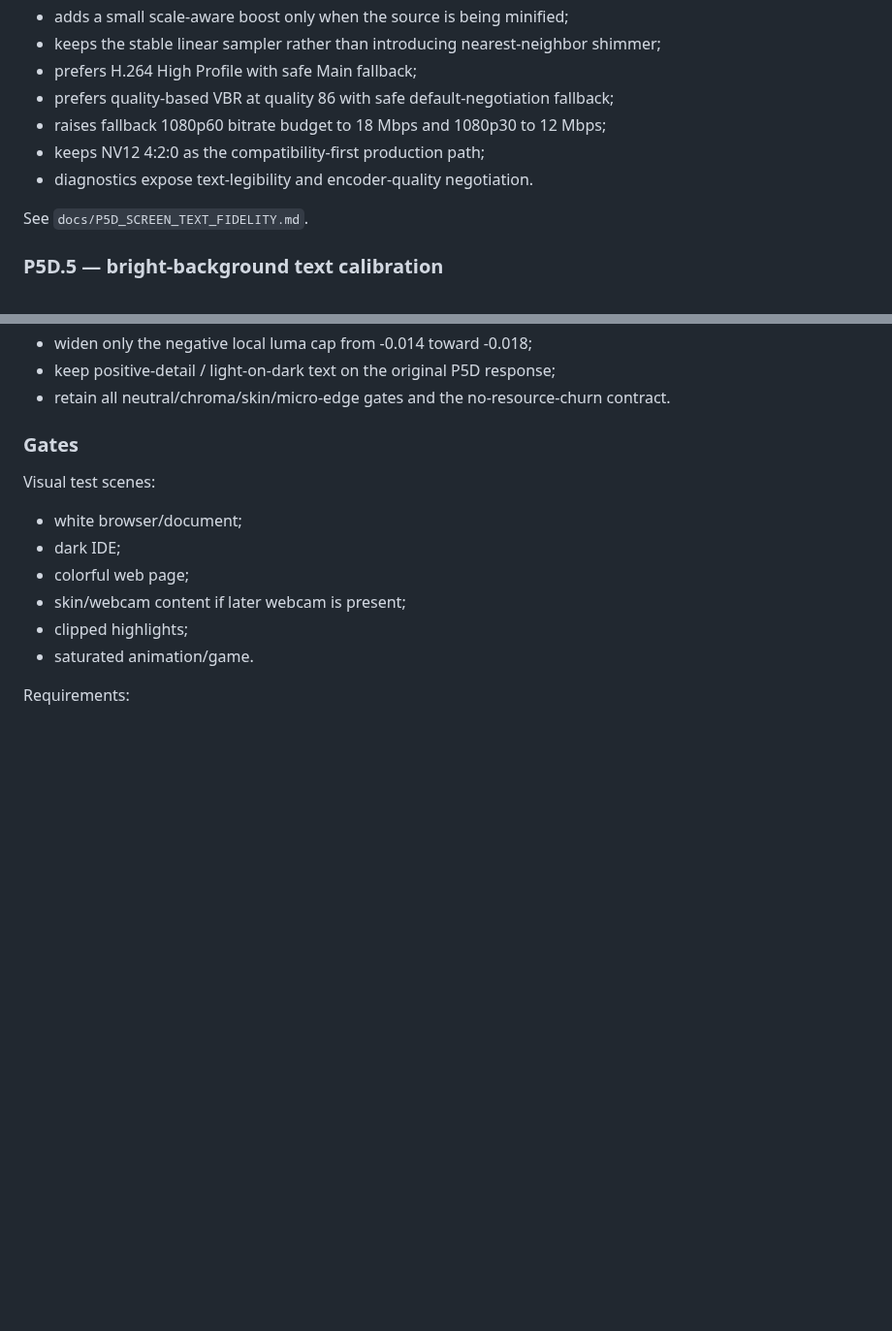
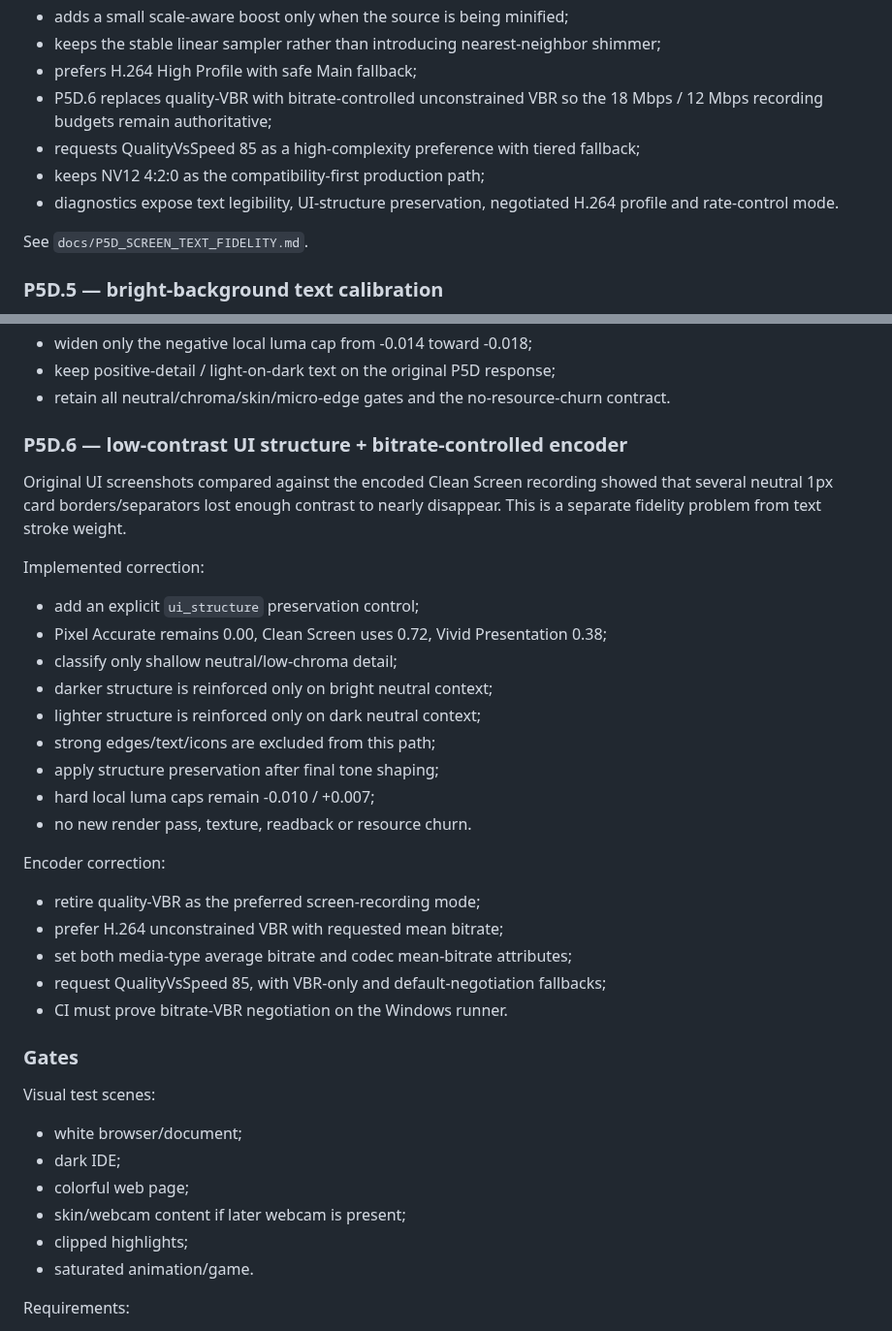
Before and after one commit to masarray/arssyut, a Markdown page: docs/ROADMAP.md, 2 parts joined by grey strips. Shown at 97% size. GitHub-like rendering; blank space fills up the shorter version.

Commit message:
P5D.6: record UI-structure and bitrate-VBR milestone

```diff
--- a/docs/ROADMAP.md
+++ b/docs/ROADMAP.md
@@ -456,11 +456,13 @@ Implemented scope:
 - keeps the stable linear sampler rather than introducing nearest-neighbor
   shimmer;
 - prefers H.264 High Profile with safe Main fallback;
-- prefers quality-based VBR at quality 86 with safe default-negotiation
+- P5D.6 replaces quality-VBR with bitrate-controlled unconstrained VBR so the
+  18 Mbps / 12 Mbps recording budgets remain authoritative;
+- requests QualityVsSpeed 85 as a high-complexity preference with tiered
   fallback;
-- raises fallback 1080p60 bitrate budget to 18 Mbps and 1080p30 to 12 Mbps;
 - keeps NV12 4:2:0 as the compatibility-first production path;
-- diagnostics expose text-legibility and encoder-quality negotiation.
+- diagnostics expose text legibility, UI-structure preservation, negotiated
+  H.264 profile and rate-control mode.
 
 See `docs/P5D_SCREEN_TEXT_FIDELITY.md`.
 
@@ -485,6 +487,30 @@ Correction:
 - keep positive-detail / light-on-dark text on the original P5D response;
 - retain all neutral/chroma/skin/micro-edge gates and the no-resource-churn
   contract.
+
+### P5D.6 — low-contrast UI structure + bitrate-controlled encoder
+
+Original UI screenshots compared against the encoded Clean Screen recording
+showed that several neutral 1px card borders/separators lost enough contrast to
+nearly disappear. This is a separate fidelity problem from text stroke weight.
+
+Implemented correction:
+- add an explicit `ui_structure` preservation control;
+- Pixel Accurate remains 0.00, Clean Screen uses 0.72, Vivid Presentation 0.38;
+- classify only shallow neutral/low-chroma detail;
+- darker structure is reinforced only on bright neutral context;
+- lighter structure is reinforced only on dark neutral context;
+- strong edges/text/icons are excluded from this path;
+- apply structure preservation after final tone shaping;
+- hard local luma caps remain -0.010 / +0.007;
+- no new render pass, texture, readback or resource churn.
+
+Encoder correction:
+- retire quality-VBR as the preferred screen-recording mode;
+- prefer H.264 unconstrained VBR with requested mean bitrate;
+- set both media-type average bitrate and codec mean-bitrate attributes;
+- request QualityVsSpeed 85, with VBR-only and default-negotiation fallbacks;
+- CI must prove bitrate-VBR negotiation on the Windows runner.
 
 ### Gates
 
```
